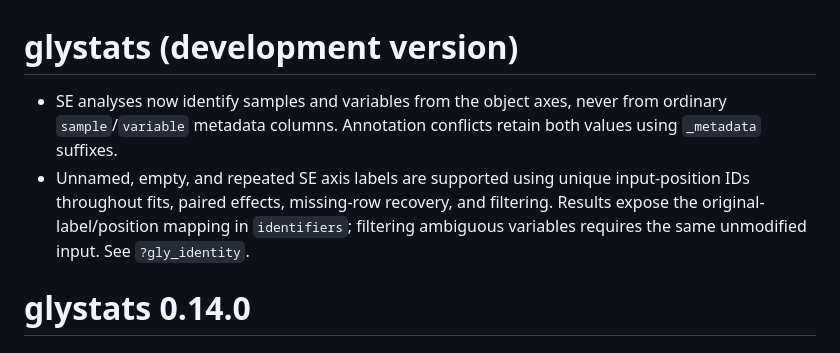
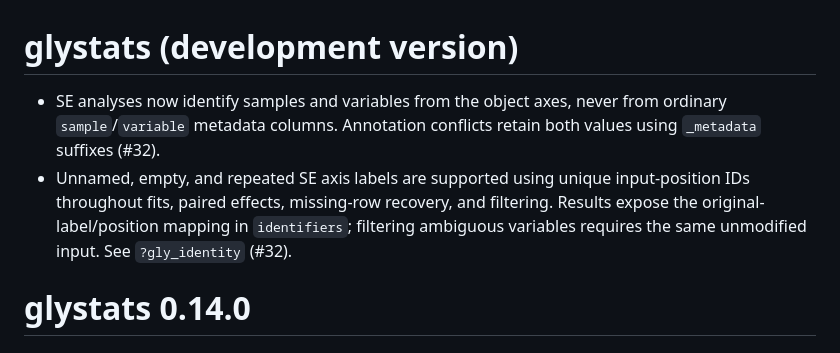
Before and after one commit to glycoverse/glystats, a Markdown page: NEWS.md, the part around the change. GitHub-like rendering.

Commit message:
docs: reference SE identity PR in NEWS

```diff
--- a/NEWS.md
+++ b/NEWS.md
@@ -1,7 +1,7 @@
 # glystats (development version)
 
-* SE analyses now identify samples and variables from the object axes, never from ordinary `sample`/`variable` metadata columns. Annotation conflicts retain both values using `_metadata` suffixes.
-* Unnamed, empty, and repeated SE axis labels are supported using unique input-position IDs throughout fits, paired effects, missing-row recovery, and filtering. Results expose the original-label/position mapping in `identifiers`; filtering ambiguous variables requires the same unmodified input. See `?gly_identity`.
+* SE analyses now identify samples and variables from the object axes, never from ordinary `sample`/`variable` metadata columns. Annotation conflicts retain both values using `_metadata` suffixes (#32).
+* Unnamed, empty, and repeated SE axis labels are supported using unique input-position IDs throughout fits, paired effects, missing-row recovery, and filtering. Results expose the original-label/position mapping in `identifiers`; filtering ambiguous variables requires the same unmodified input. See `?gly_identity` (#32).
 
 # glystats 0.14.0
 
```
